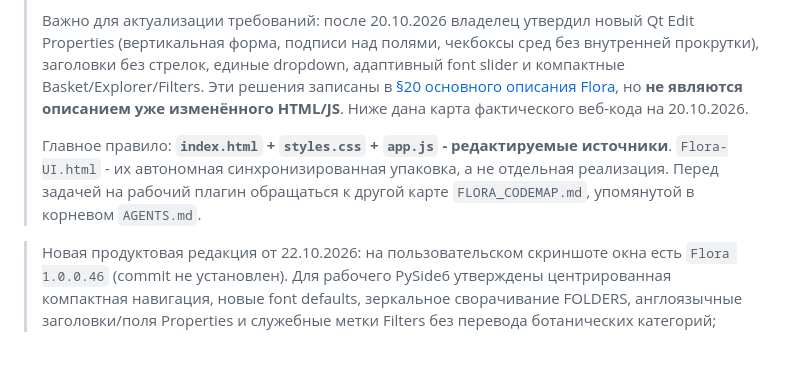
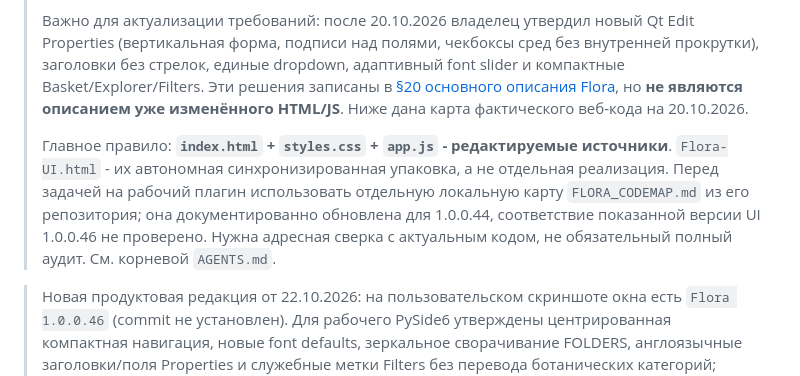
Before and after one commit to AstraWork-1104/sylva, a Markdown page: flora-ui/docs/UI_MAP.md, the part around the change. Rendered like a GitHub page; blank space fills up the shorter version.

Commit message:
docs(flora): reconcile legacy UI status, 1.0.0.46 evidence, and code-map caveats

```diff
--- a/flora-ui/docs/UI_MAP.md
+++ b/flora-ui/docs/UI_MAP.md
@@ -4,7 +4,7 @@
 >
 > Важно для актуализации требований: после 20.10.2026 владелец утвердил новый Qt Edit Properties (вертикальная форма, подписи над полями, чекбоксы сред без внутренней прокрутки), заголовки без стрелок, единые dropdown, адаптивный font slider и компактные Basket/Explorer/Filters. Эти решения записаны в [§20 основного описания Flora](https://docs.google.com/document/d/19MQLTbmyikvPj2wCLwIvuSqF3sdwJ8YUlSEtsMSkbZ0/edit), но **не являются описанием уже изменённого HTML/JS**. Ниже дана карта фактического веб-кода на 20.10.2026.
 >
-> Главное правило: **`index.html` + `styles.css` + `app.js` - редактируемые источники**. `Flora-UI.html` - их автономная синхронизированная упаковка, а не отдельная реализация. Перед задачей на рабочий плагин обращаться к другой карте `FLORA_CODEMAP.md`, упомянутой в корневом `AGENTS.md`.
+> Главное правило: **`index.html` + `styles.css` + `app.js` - редактируемые источники**. `Flora-UI.html` - их автономная синхронизированная упаковка, а не отдельная реализация. Перед задачей на рабочий плагин использовать отдельную локальную карту `FLORA_CODEMAP.md` из его репозитория; она документированно обновлена для 1.0.0.44, соответствие показанной версии UI 1.0.0.46 не проверено. Нужна адресная сверка с актуальным кодом, не обязательный полный аудит. См. корневой `AGENTS.md`.
 
 
 > Новая продуктовая редакция от 22.10.2026: на пользовательском скриншоте окна есть `Flora 1.0.0.46` (commit не установлен). Для рабочего PySide6 утверждены центрированная компактная навигация, новые font defaults, зеркальное сворачивание FOLDERS, англоязычные заголовки/поля Properties и служебные метки Filters без перевода ботанических категорий; последний корректирующий таск задаёт нижнюю панель ровно в одну строку (`selected` слева; `USE MATERIAL Scene/Model`, `USE INSTANCES ON/OFF`, `IMPORT MODE Geometry/Proxy` компактно справа) без `ready`/drag-подсказки, убирает маленькие подписи Scene/All Favorites, делает Filters Regular/400 и добавляет 4-блочное округлое контекстное меню с прямым импортом и условно активным Select Model. Таск Codex выдан, выполнение не подтверждено. Детали: [основное описание, §21](https://docs.google.com/document/d/19MQLTbmyikvPj2wCLwIvuSqF3sdwJ8YUlSEtsMSkbZ0/edit). Нижеприведённая карта DOM/JS описывает **существующий HTML**, а НЕ уже внесённые новые Qt-правки.
```
